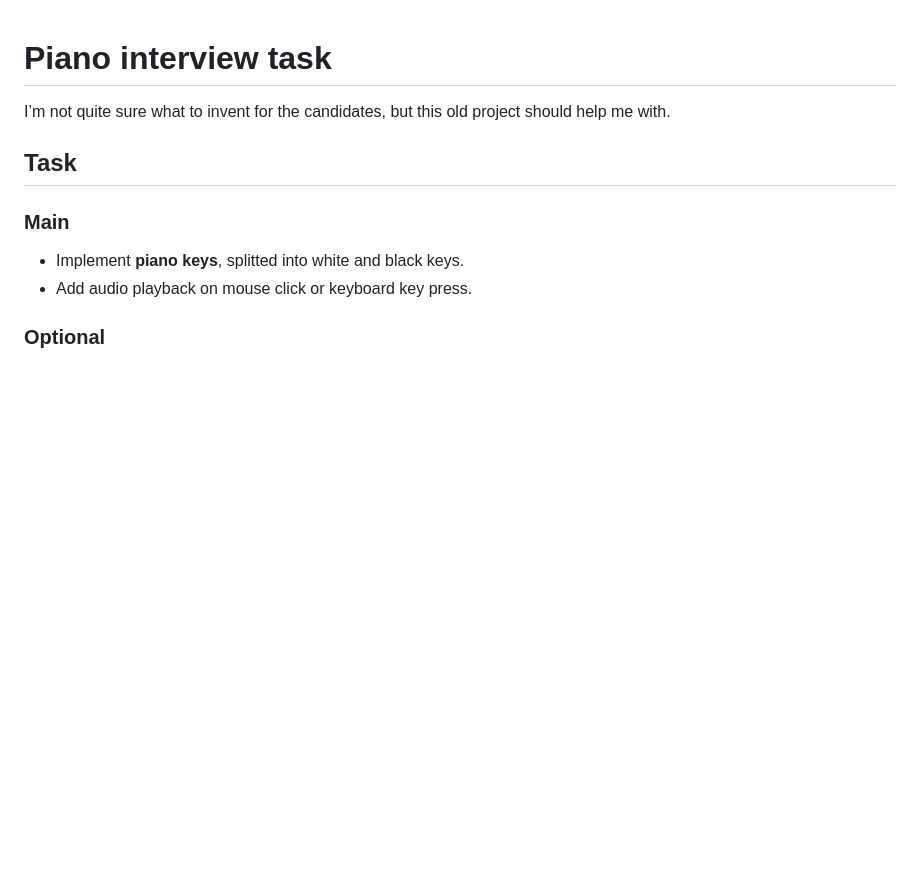
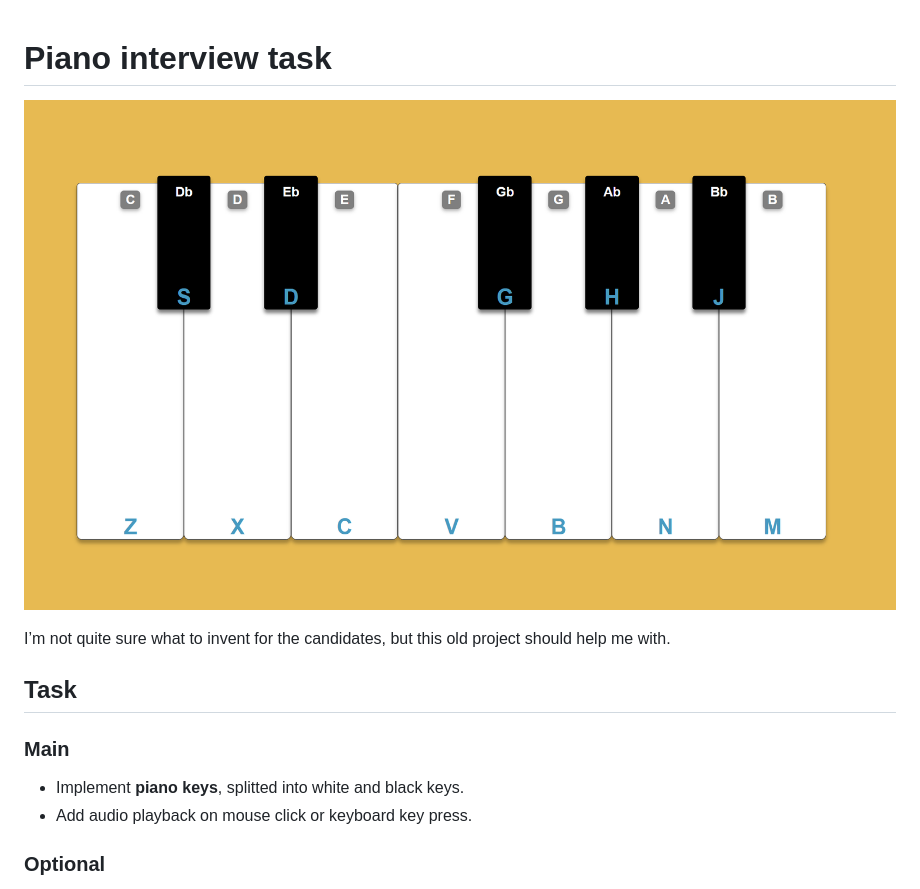
Before and after one commit to shinbatsu/piano-task, a Markdown page: README.md, the part around the change. GitHub-like rendering; pictures changed too: assets/preview.png (added); blank space fills up the shorter version.

Commit message:
add preview

```diff
--- a/README.md
+++ b/README.md
@@ -1,4 +1,6 @@
 # Piano interview task
+
+![Piano](./assets/preview.png)
 
 I’m not quite sure what to invent for the candidates, but this old project should help me with.
 
```
